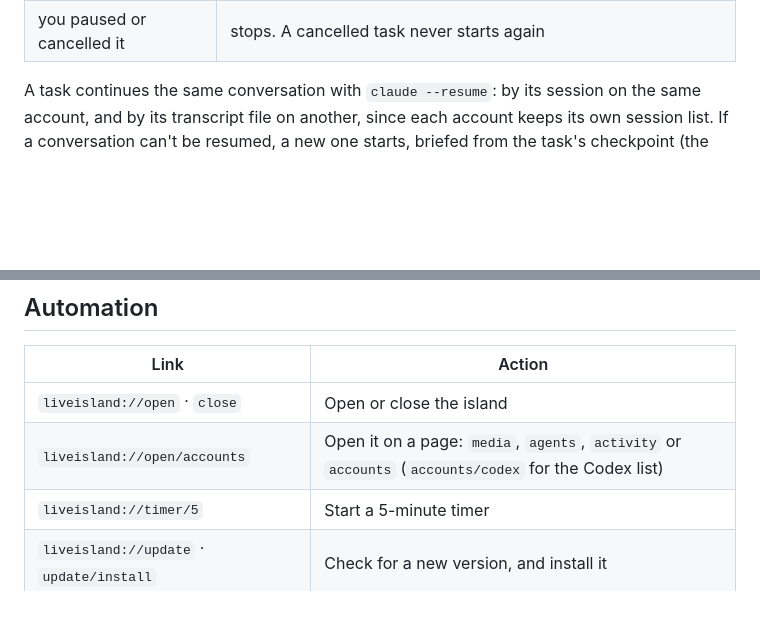
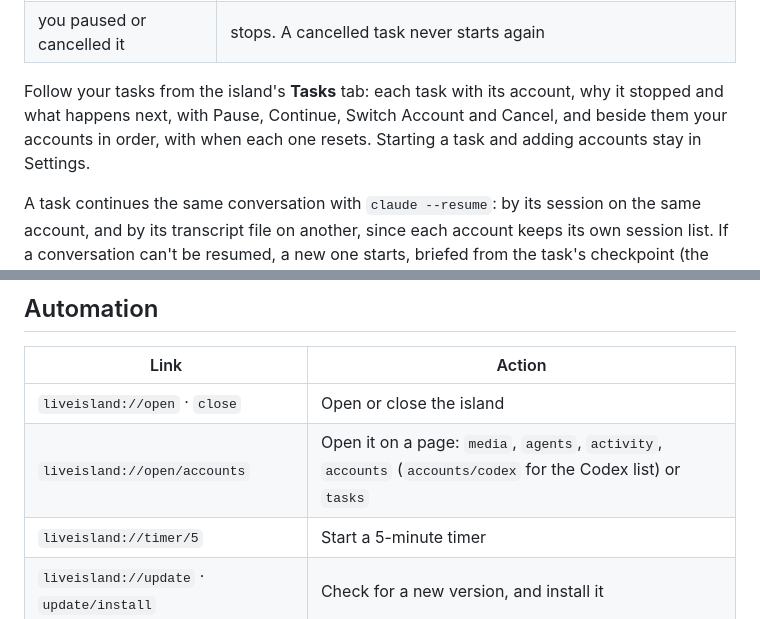
Before and after one commit to charonova/LiveIsland, a Markdown page: README.md, 2 parts joined by grey strips. Drawn GitHub-style; blank space fills up the shorter version.

```diff
--- a/README.md
+++ b/README.md
@@ -148,6 +189,8 @@ Start a Claude Code task from **Settings › Tasks**, leave your Mac on, and Liv
 | the account needs signing in again | sets it aside and moves on, or asks you to sign in |
 | a step needed an approval nobody could give | pauses the task as **Needs you**, naming the step |
 | you paused or cancelled it | stops. A cancelled task never starts again |
+
+Follow your tasks from the island's **Tasks** tab: each task with its account, why it stopped and what happens next, with Pause, Continue, Switch Account and Cancel, and beside them your accounts in order, with when each one resets. Starting a task and adding accounts stay in Settings.
 
 A task continues the same conversation with `claude --resume`: by its session on the same account, and by its transcript file on another, since each account keeps its own session list. If a conversation can't be resumed, a new one starts, briefed from the task's checkpoint (the files it changed, its last command and whether it passed, its last message), and the task says so. Before every run, LiveIsland checks that no other `claude` process has the conversation open, so a task never runs twice. Each task has **Pause**, **Cancel**, **Resume**, **Continue Now** and **Switch Account**.
 
@@ -237,7 +280,7 @@ The tests cover the transcript and rollout parsers, the incremental usage ledger
 | Link | Action |
 |---|---|
 | `liveisland://open` · `close` | Open or close the island |
-| `liveisland://open/accounts` | Open it on a page: `media`, `agents`, `activity` or `accounts` (`accounts/codex` for the Codex list) |
+| `liveisland://open/accounts` | Open it on a page: `media`, `agents`, `activity`, `accounts` (`accounts/codex` for the Codex list) or `tasks` |
 | `liveisland://timer/5` | Start a 5-minute timer |
 | `liveisland://update` · `update/install` | Check for a new version, and install it |
 | `liveisland://settings` · `settings/agents` | Open Settings, or one of its pages: `general`, `island`, `media`, `agents`, `tasks`, `updates`, `about` |
```
Also changed, not shown: other parts of README.md (+52 -11 lines), AGENTS.md (+2 -1 lines), demo/island-tasks.png (added).
